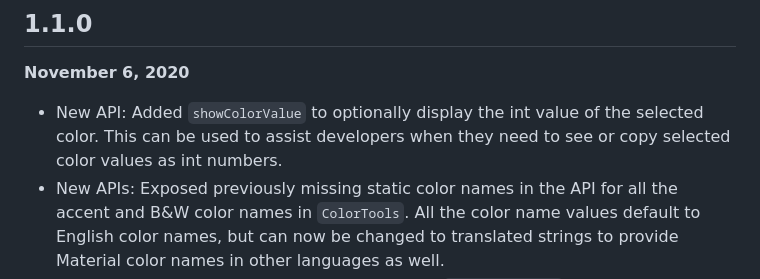
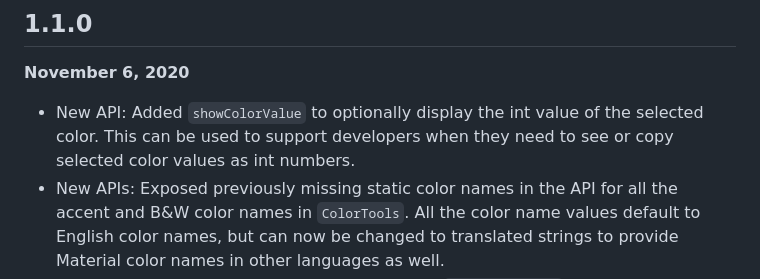
Before and after one commit to rydmike/flex_color_picker, a Markdown page: CHANGELOG.md, the part around the change printed below. GitHub-like rendering.

```diff
--- a/CHANGELOG.md
+++ b/CHANGELOG.md
@@ -682,7 +682,7 @@ The following are **minor breaking changes** from version 1.1.5, they mostly con
 
 **November 6, 2020**
 
-* New API: Added `showColorValue` to optionally display the int value of the selected color. This can be used to assist developers when they need to see or copy selected color values as int numbers.
+* New API: Added `showColorValue` to optionally display the int value of the selected color. This can be used to support developers when they need to see or copy selected color values as int numbers.
 * New APIs: Exposed previously missing static color names in the API for all the accent and B&W color names in `ColorTools`. All the color name values default to English color names, but can now be changed to translated strings to provide Material color names in other languages as well.
 * Updated the live Web demo to demonstrate the `showColorValue` property.
 * Example and documentation updated.
```
Also changed, not shown: other parts of CHANGELOG.md (+2 -2 lines).
